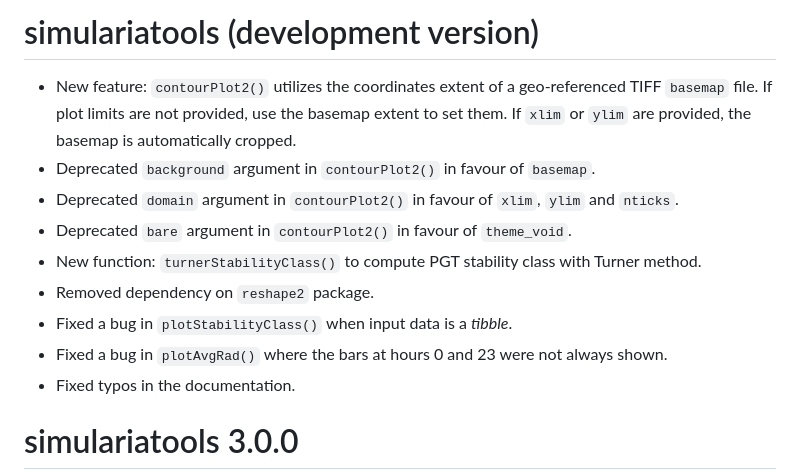
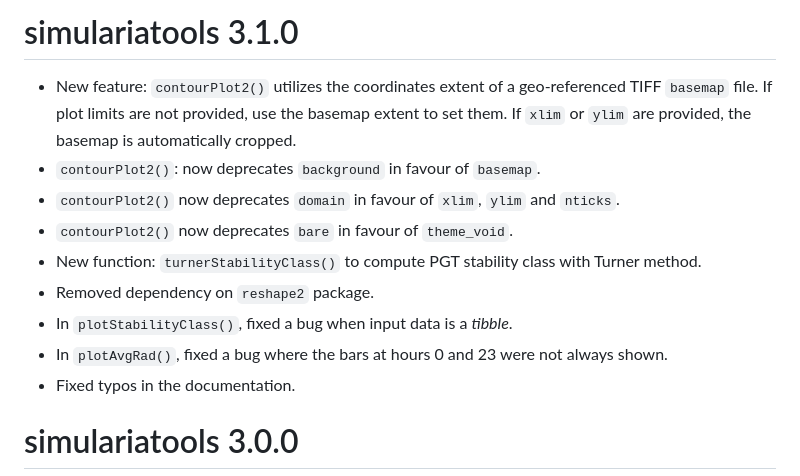
Before and after one commit to Simularia/simulariatools, a Markdown page: NEWS.md, the part around the change. Drawn GitHub-style.

Commit message:
Polish NEWS.

```diff
--- a/NEWS.md
+++ b/NEWS.md
@@ -1,16 +1,16 @@
-# simulariatools (development version)
+# simulariatools 3.1.0
 
 - New feature: `contourPlot2()` utilizes the coordinates extent of a geo-referenced TIFF
   `basemap` file. If plot limits are not provided, use the basemap extent to set them. If
   `xlim` or `ylim` are provided, the basemap is automatically cropped.
-- Deprecated `background` argument in `contourPlot2()` in favour of `basemap`.
-- Deprecated `domain` argument in `contourPlot2()` in favour of `xlim`, `ylim` and `nticks`.
-- Deprecated `bare` argument in `contourPlot2()` in favour of `theme_void`.
+- `contourPlot2()`: now deprecates `background` in favour of `basemap`.
+- `contourPlot2()` now deprecates `domain` in favour of `xlim`, `ylim` and `nticks`.
+- `contourPlot2()` now deprecates `bare` in favour of `theme_void`.
 - New function: `turnerStabilityClass()` to compute PGT stability class with Turner
   method.
 - Removed dependency on `reshape2` package.
-- Fixed a bug in `plotStabilityClass()` when input data is a *tibble*.
-- Fixed a bug in `plotAvgRad()` where the bars at hours 0 and 23 were not
+- In `plotStabilityClass()`, fixed a bug when input data is a *tibble*.
+- In `plotAvgRad()`, fixed a bug where the bars at hours 0 and 23 were not
   always shown.
 - Fixed typos in the documentation.
 
```
